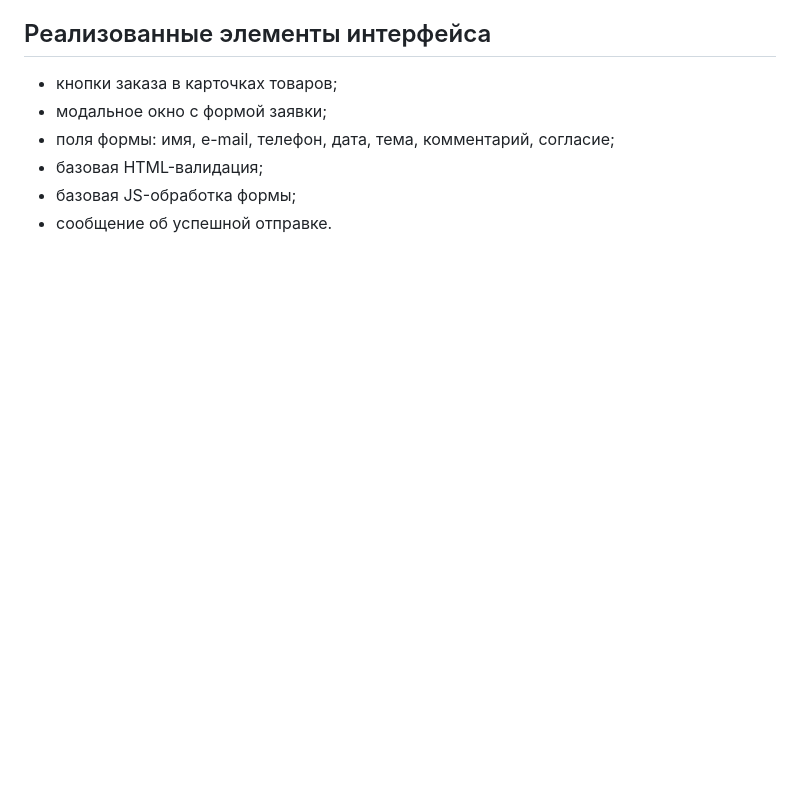
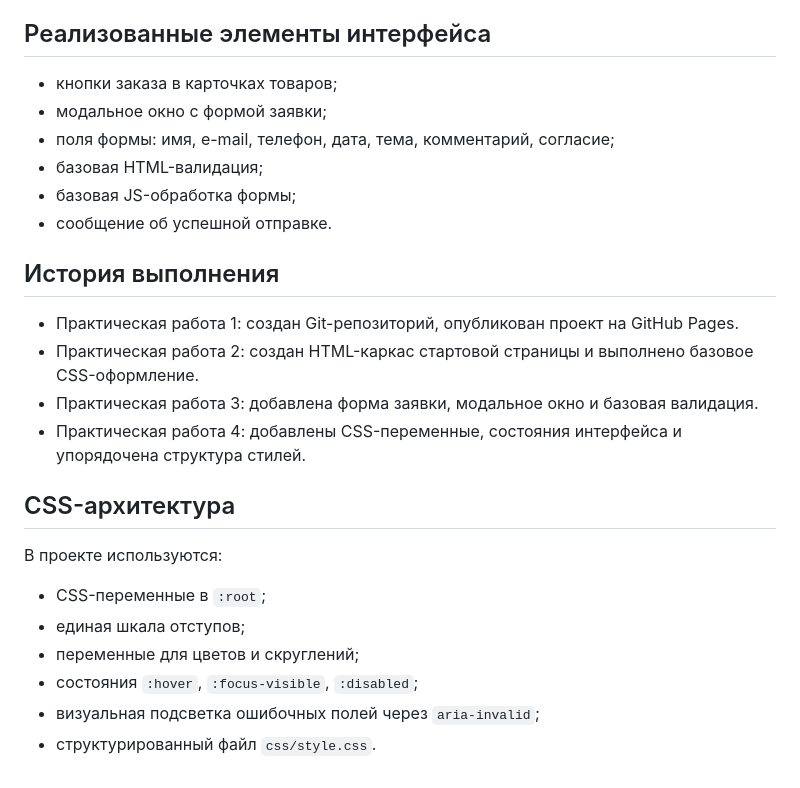
Before and after one commit to Ivkinmx/kr1-html-css-shop, a Markdown page: README.md, the part around the change. GitHub-like rendering; blank space fills up the shorter version.

Commit message:
Update README.md
updated readme for kr 4

```diff
--- a/README.md
+++ b/README.md
@@ -63,3 +63,17 @@
 - базовая HTML-валидация;
 - базовая JS-обработка формы;
 - сообщение об успешной отправке.
+## История выполнения
+- Практическая работа 1: создан Git-репозиторий, опубликован проект на GitHub Pages.
+- Практическая работа 2: создан HTML-каркас стартовой страницы и выполнено базовое CSS-оформление.
+- Практическая работа 3: добавлена форма заявки, модальное окно и базовая валидация.
+- Практическая работа 4: добавлены CSS-переменные, состояния интерфейса и упорядочена структура стилей.
+
+## CSS-архитектура
+В проекте используются:
+- CSS-переменные в `:root`;
+- единая шкала отступов;
+- переменные для цветов и скруглений;
+- состояния `:hover`, `:focus-visible`, `:disabled`;
+- визуальная подсветка ошибочных полей через `aria-invalid`;
+- структурированный файл `css/style.css`.
```
